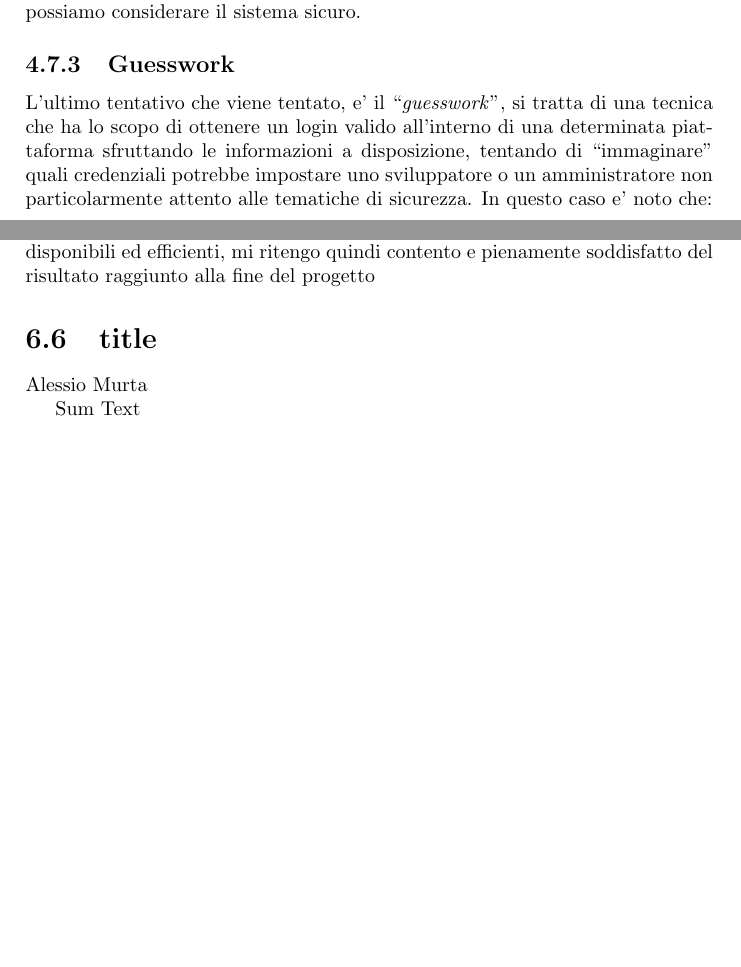
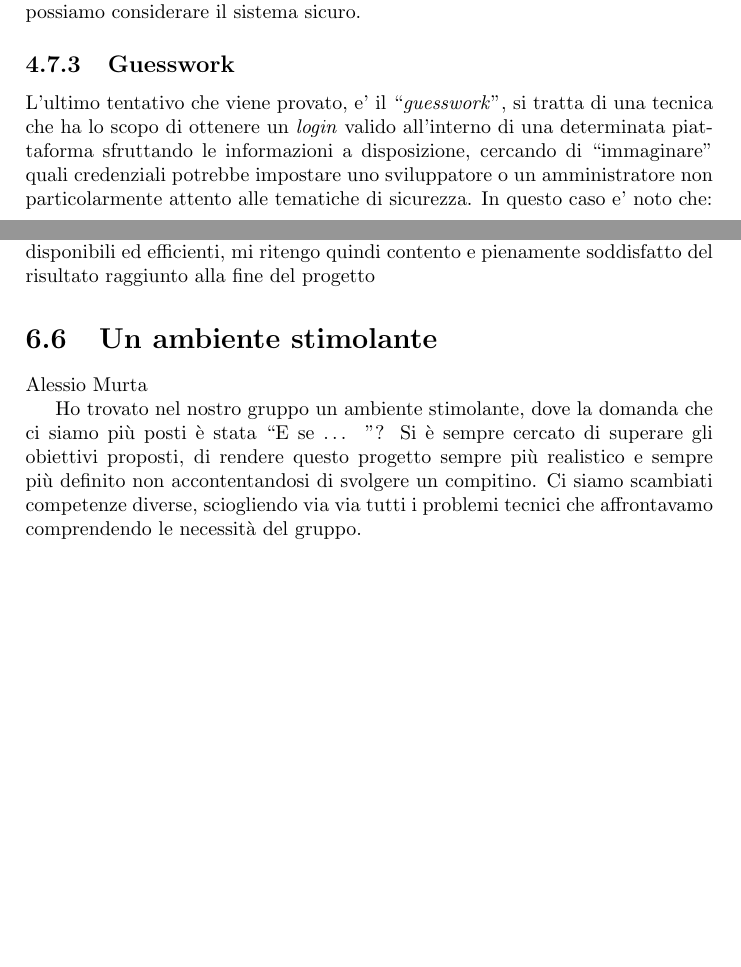
Before and after one commit to Cloud-Fiesta/Report, a LaTeX document (ReportFineProgetto/ReportFineProgetto.tex): two parts of pages 21 and 27 of 27, joined at a grey line, cut so that both start at the same text. Compiled offline with pdfLaTeX.

Commit message:
Other fixiez

```diff
--- a/ReportFineProgetto/ReportFineProgetto.tex
+++ b/ReportFineProgetto/ReportFineProgetto.tex
@@ -585,9 +585,9 @@
 				questo caso le vulnerabilita' pubbliche siano relative a versioni oramai vecchie, considerando che la
 				piu' recente e' relativa al 2019, possiamo considerare il sistema sicuro.
 			\subsection{Guesswork}\label{guesswork}
-				L'ultimo tentativo che viene tentato, e' il \quotes{\emph{guesswork}}, si tratta di una tecnica che ha
-				lo scopo di ottenere un login valido all'interno di una determinata piattaforma sfruttando le
-				informazioni a disposizione, tentando di \quotes{immaginare} quali credenziali potrebbe impostare uno
+				L'ultimo tentativo che viene provato, e' il \quotes{\emph{guesswork}}, si tratta di una tecnica che ha
+				lo scopo di ottenere un \emph{login} valido all'interno di una determinata piattaforma sfruttando le
+				informazioni a disposizione, cercando di \quotes{immaginare} quali credenziali potrebbe impostare uno
 				sviluppatore o un amministratore non particolarmente attento alle tematiche di sicurezza.
 				In questo caso e' noto che:
 				\begin{itemize}
@@ -735,8 +735,11 @@
 	\author{Riccardo Carrieri}
 
 	Ho trovato il progetto molto stimolante e utile, mi ha permesso di metter in pratica le abilità sia tecniche che comunicative apprese durante l'anno passato, ottima é stata anche la comunicazione con tutti i membri del team, sempre molto disponibili ed efficienti, mi ritengo quindi contento e pienamente soddisfatto del risultato raggiunto alla fine del progetto
-	\section{title}
+	\section{Un ambiente stimolante}
 	\author{Alessio Murta}
 
-	Sum Text
+	Ho trovato nel nostro gruppo un ambiente stimolante, dove la domanda che ci siamo più posti è stata “E se … ”? Si
+	è sempre cercato di superare gli obiettivi proposti, di rendere questo progetto sempre più realistico e sempre più
+	definito non accontentandosi di svolgere un compitino. Ci siamo scambiati competenze diverse, sciogliendo via via
+	tutti i problemi tecnici che affrontavamo comprendendo le necessità del gruppo. % Ora dateci i soldi. Grazie.
 \end{document}
```
Also changed, not shown: ReportFineProgetto/ReportFineProgetto.pdf, ReportFineProgetto/ReportFineProgetto.tex (8 more changed lines), 3 other files.
